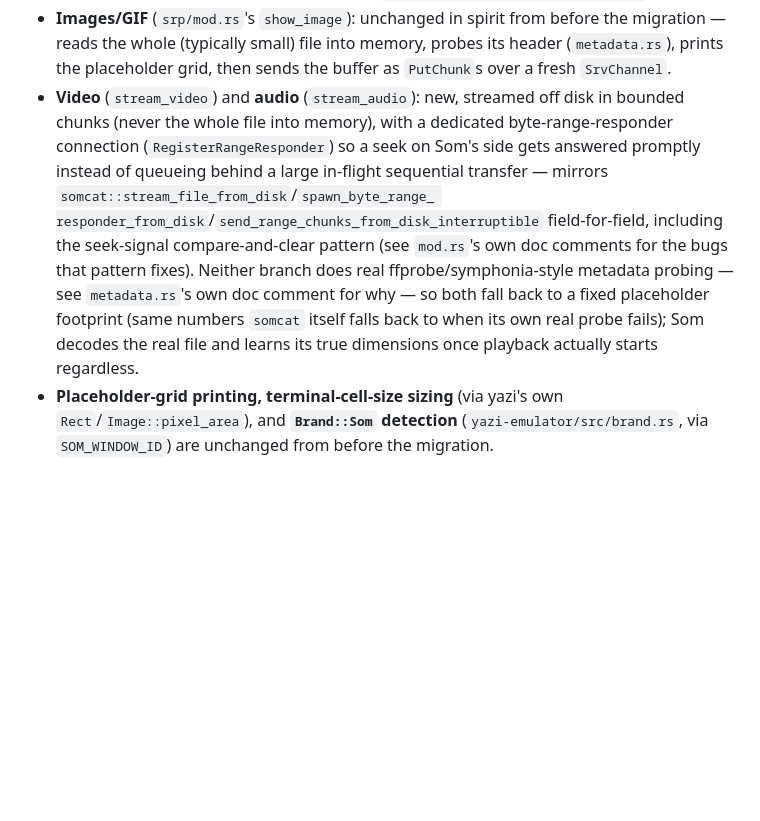
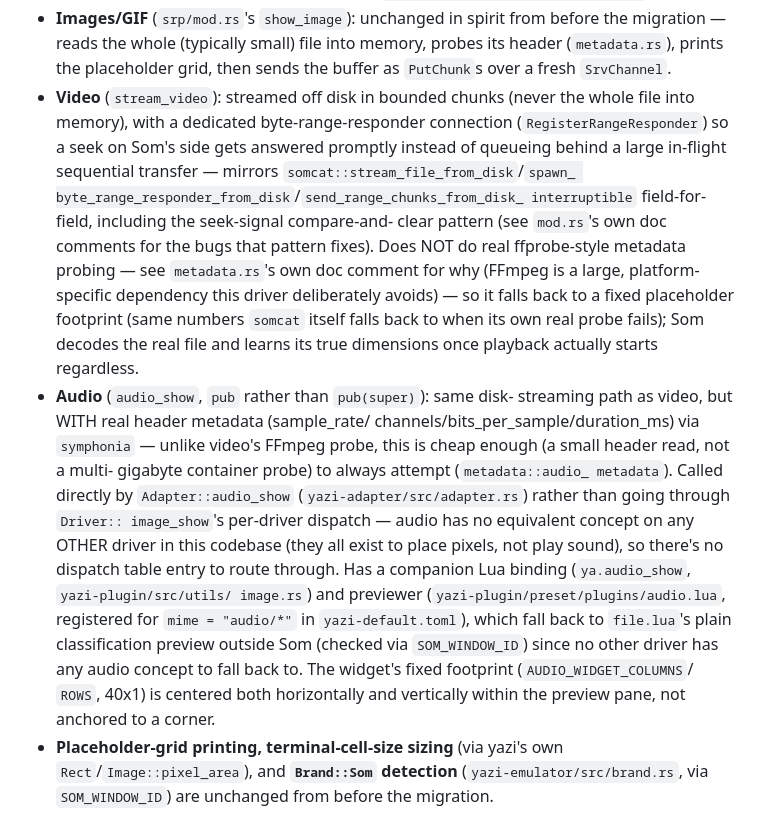
Before and after one commit to errordnk/som, a Markdown page: SRP_INTEGRATION_GUIDE.md, the part around the change. Drawn GitHub-style; blank space fills up the shorter version.

Commit message:
docs(srp): correct yazi driver's audio section after merging with upstream work
The yazi fork already had an independent audio_show implementation
(Lua binding, previewer, mime = "audio/*" registration, real symphonia
metadata probing) on the old base91 transport, landed there before
today's transport migration was written. Rebasing onto it and merging
means audio now has real metadata probing (not the fixed-fallback
placeholder this guide previously described) plus the Lua/UI pieces —
this corrects the guide to match what's actually in the merged commit.

```diff
--- a/SRP_INTEGRATION_GUIDE.md
+++ b/SRP_INTEGRATION_GUIDE.md
@@ -636,20 +636,39 @@ with `somcat`, not just images/GIF:
   before the migration — reads the whole (typically small) file into
   memory, probes its header (`metadata.rs`), prints the placeholder
   grid, then sends the buffer as `PutChunk`s over a fresh `SrvChannel`.
-- **Video** (`stream_video`) and **audio** (`stream_audio`): new,
-  streamed off disk in bounded chunks (never the whole file into
-  memory), with a dedicated byte-range-responder connection
-  (`RegisterRangeResponder`) so a seek on Som's side gets answered
-  promptly instead of queueing behind a large in-flight sequential
-  transfer — mirrors `somcat::stream_file_from_disk`/`spawn_byte_range_
-  responder_from_disk`/`send_range_chunks_from_disk_interruptible`
-  field-for-field, including the seek-signal compare-and-clear pattern
-  (see `mod.rs`'s own doc comments for the bugs that pattern fixes).
-  Neither branch does real ffprobe/symphonia-style metadata probing —
-  see `metadata.rs`'s own doc comment for why — so both fall back to a
-  fixed placeholder footprint (same numbers `somcat` itself falls back
-  to when its own real probe fails); Som decodes the real file and
-  learns its true dimensions once playback actually starts regardless.
+- **Video** (`stream_video`): streamed off disk in bounded chunks (never
+  the whole file into memory), with a dedicated byte-range-responder
+  connection (`RegisterRangeResponder`) so a seek on Som's side gets
+  answered promptly instead of queueing behind a large in-flight
+  sequential transfer — mirrors `somcat::stream_file_from_disk`/`spawn_
+  byte_range_responder_from_disk`/`send_range_chunks_from_disk_
+  interruptible` field-for-field, including the seek-signal compare-and-
+  clear pattern (see `mod.rs`'s own doc comments for the bugs that
+  pattern fixes). Does NOT do real ffprobe-style metadata probing — see
+  `metadata.rs`'s own doc comment for why (FFmpeg is a large, platform-
+  specific dependency this driver deliberately avoids) — so it falls
+  back to a fixed placeholder footprint (same numbers `somcat` itself
+  falls back to when its own real probe fails); Som decodes the real
+  file and learns its true dimensions once playback actually starts
+  regardless.
+- **Audio** (`audio_show`, `pub` rather than `pub(super)`): same disk-
+  streaming path as video, but WITH real header metadata (sample_rate/
+  channels/bits_per_sample/duration_ms) via `symphonia` — unlike video's
+  FFmpeg probe, this is cheap enough (a small header read, not a multi-
+  gigabyte container probe) to always attempt (`metadata::audio_
+  metadata`). Called directly by `Adapter::audio_show`
+  (`yazi-adapter/src/adapter.rs`) rather than going through `Driver::
+  image_show`'s per-driver dispatch — audio has no equivalent concept on
+  any OTHER driver in this codebase (they all exist to place pixels, not
+  play sound), so there's no dispatch table entry to route through. Has
+  a companion Lua binding (`ya.audio_show`, `yazi-plugin/src/utils/
+  image.rs`) and previewer (`yazi-plugin/preset/plugins/audio.lua`,
+  registered for `mime = "audio/*"` in `yazi-default.toml`), which fall
+  back to `file.lua`'s plain classification preview outside Som (checked
+  via `SOM_WINDOW_ID`) since no other driver has any audio concept to
+  fall back to. The widget's fixed footprint (`AUDIO_WIDGET_COLUMNS`/
+  `ROWS`, 40x1) is centered both horizontally and vertically within the
+  preview pane, not anchored to a corner.
 - **Placeholder-grid printing, terminal-cell-size sizing** (via yazi's
   own `Rect`/`Image::pixel_area`), and **`Brand::Som` detection**
   (`yazi-emulator/src/brand.rs`, via `SOM_WINDOW_ID`) are unchanged from
```
